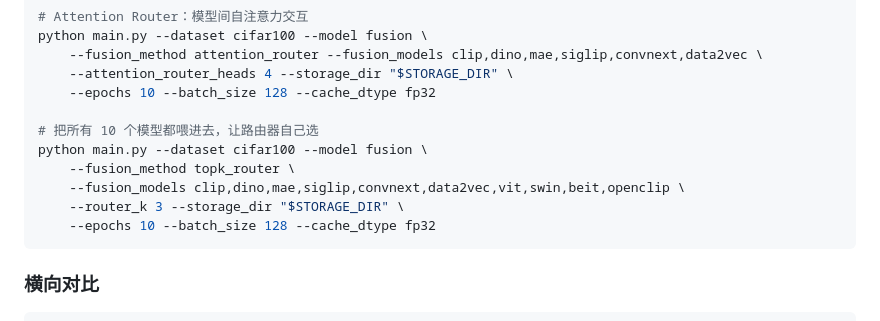
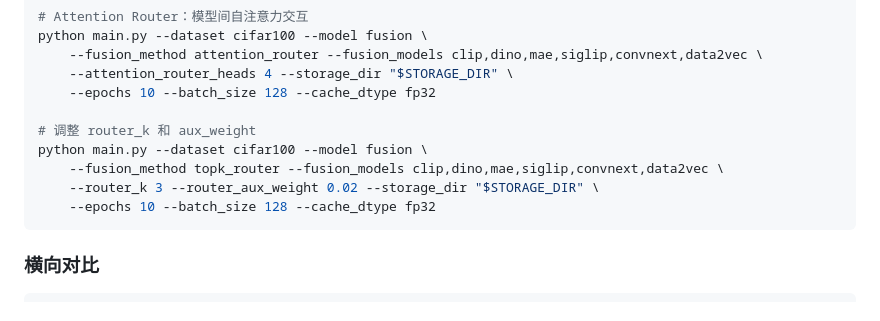
Before and after one commit to yibol9768-alt/Quantifying-Representation-Reliability, a Markdown page: README.md, the part around the change. Drawn GitHub-style.

Commit message:
fix: remove 10-model example, focus on 6 representative default models
这 6 个模型分别代表不同架构、训练方式和训练数据，更有代表性。

Co-Authored-By: Claude Opus 4.6 (1M context) <noreply@anthropic.com>

````diff
--- a/README.md
+++ b/README.md
@@ -489,11 +489,10 @@ python main.py --dataset cifar100 --model fusion \
     --attention_router_heads 4 --storage_dir "$STORAGE_DIR" \
     --epochs 10 --batch_size 128 --cache_dtype fp32
 
-# 把所有 10 个模型都喂进去，让路由器自己选
+# 调整 router_k 和 aux_weight
 python main.py --dataset cifar100 --model fusion \
-    --fusion_method topk_router \
-    --fusion_models clip,dino,mae,siglip,convnext,data2vec,vit,swin,beit,openclip \
-    --router_k 3 --storage_dir "$STORAGE_DIR" \
+    --fusion_method topk_router --fusion_models clip,dino,mae,siglip,convnext,data2vec \
+    --router_k 3 --router_aux_weight 0.02 --storage_dir "$STORAGE_DIR" \
     --epochs 10 --batch_size 128 --cache_dtype fp32
 ```
 
````
